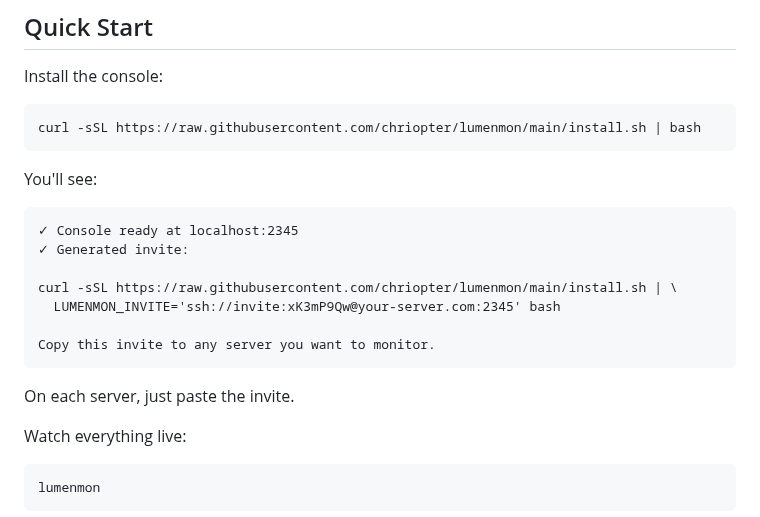
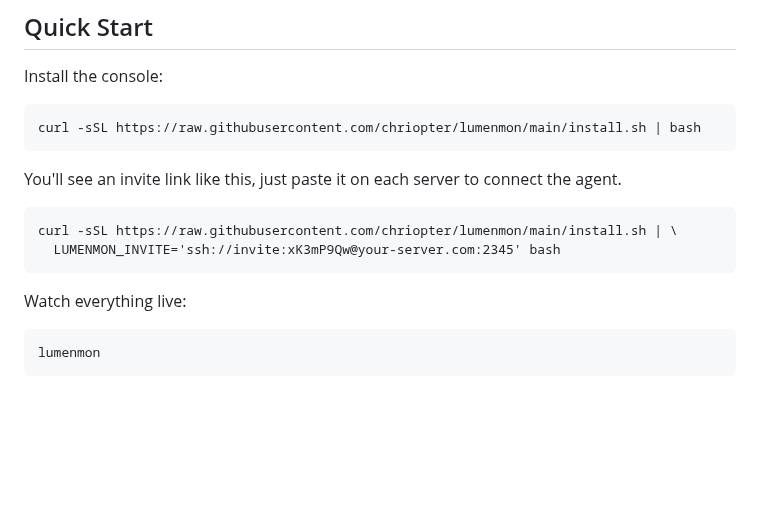
Before and after one commit to chriopter/lumenmon, a Markdown page: README.md, the part around the change. Rendered like a GitHub page; blank space fills up the shorter version.

````diff
--- a/README.md
+++ b/README.md
@@ -17,19 +17,11 @@ Install the console:
 curl -sSL https://raw.githubusercontent.com/chriopter/lumenmon/main/install.sh | bash
 ```
 
-You'll see:
+You'll see an invite link like this, just paste it on each server to connect the agent.
 ```
-✓ Console ready at localhost:2345
-✓ Generated invite:
-
 curl -sSL https://raw.githubusercontent.com/chriopter/lumenmon/main/install.sh | \
   LUMENMON_INVITE='ssh://invite:xK3mP9Qw@your-server.com:2345' bash
-
-Copy this invite to any server you want to monitor.
 ```
-
-On each server, just paste the invite.
-
 
 Watch everything live:
 ```bash
````
